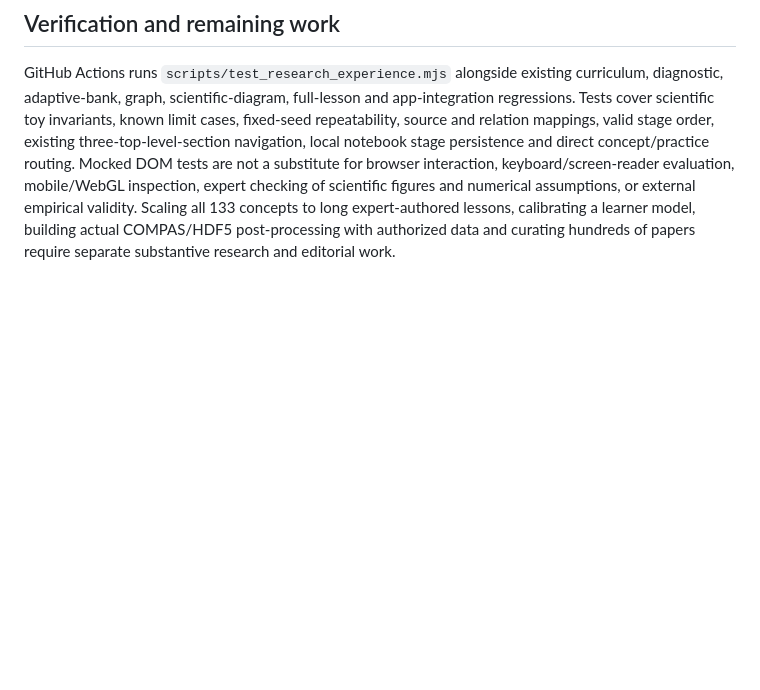
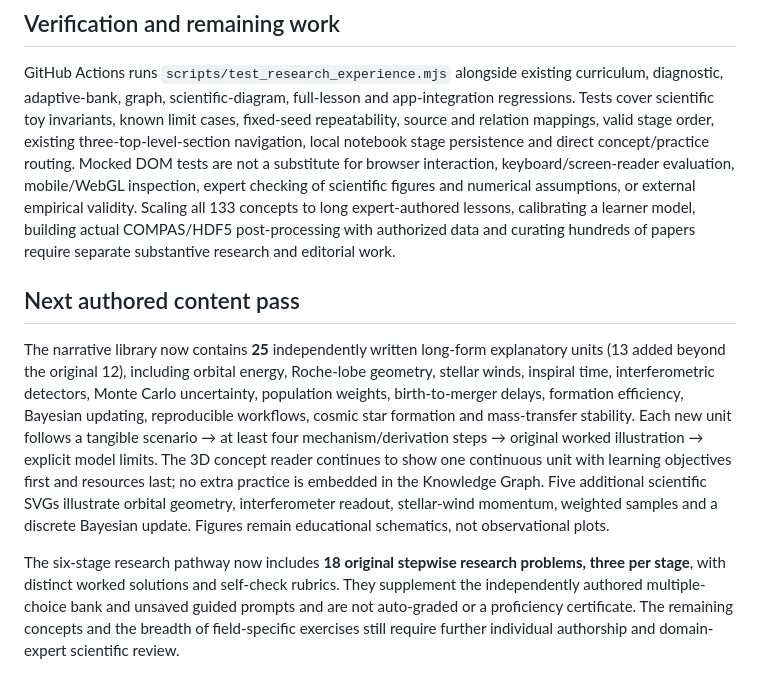
Before and after one commit to diegovera123/gravitational-wave-paleontology-research-atlas, a Markdown page: docs/integrated-research-pilot.md, the part around the change. GitHub-like rendering; blank space fills up the shorter version.

Commit message:
Document expanded twenty-five lesson library and eighteen authored worked research problems

```diff
--- a/docs/integrated-research-pilot.md
+++ b/docs/integrated-research-pilot.md
@@ -28,3 +28,9 @@ The first stage suggests reflecting on the group's own introductory material; th
 
 ## Verification and remaining work
 GitHub Actions runs `scripts/test_research_experience.mjs` alongside existing curriculum, diagnostic, adaptive-bank, graph, scientific-diagram, full-lesson and app-integration regressions. Tests cover scientific toy invariants, known limit cases, fixed-seed repeatability, source and relation mappings, valid stage order, existing three-top-level-section navigation, local notebook stage persistence and direct concept/practice routing. Mocked DOM tests are not a substitute for browser interaction, keyboard/screen-reader evaluation, mobile/WebGL inspection, expert checking of scientific figures and numerical assumptions, or external empirical validity. Scaling all 133 concepts to long expert-authored lessons, calibrating a learner model, building actual COMPAS/HDF5 post-processing with authorized data and curating hundreds of papers require separate substantive research and editorial work.
+
+## Next authored content pass
+
+The narrative library now contains **25** independently written long-form explanatory units (13 added beyond the original 12), including orbital energy, Roche-lobe geometry, stellar winds, inspiral time, interferometric detectors, Monte Carlo uncertainty, population weights, birth-to-merger delays, formation efficiency, Bayesian updating, reproducible workflows, cosmic star formation and mass-transfer stability. Each new unit follows a tangible scenario → at least four mechanism/derivation steps → original worked illustration → explicit model limits. The 3D concept reader continues to show one continuous unit with learning objectives first and resources last; no extra practice is embedded in the Knowledge Graph. Five additional scientific SVGs illustrate orbital geometry, interferometer readout, stellar-wind momentum, weighted samples and a discrete Bayesian update. Figures remain educational schematics, not observational plots.
+
+The six-stage research pathway now includes **18 original stepwise research problems, three per stage**, with distinct worked solutions and self-check rubrics. They supplement the independently authored multiple-choice bank and unsaved guided prompts and are not auto-graded or a proficiency certificate. The remaining concepts and the breadth of field-specific exercises still require further individual authorship and domain-expert scientific review.
```
